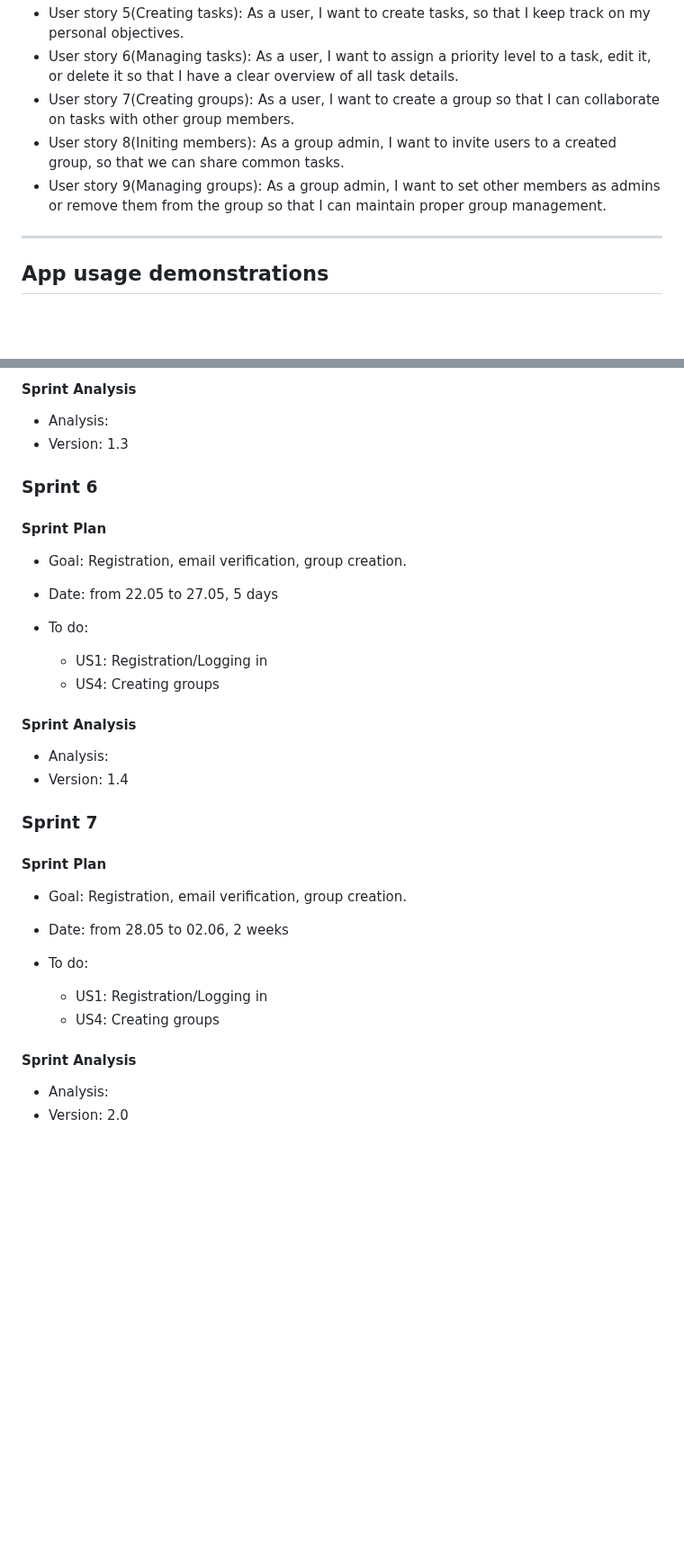
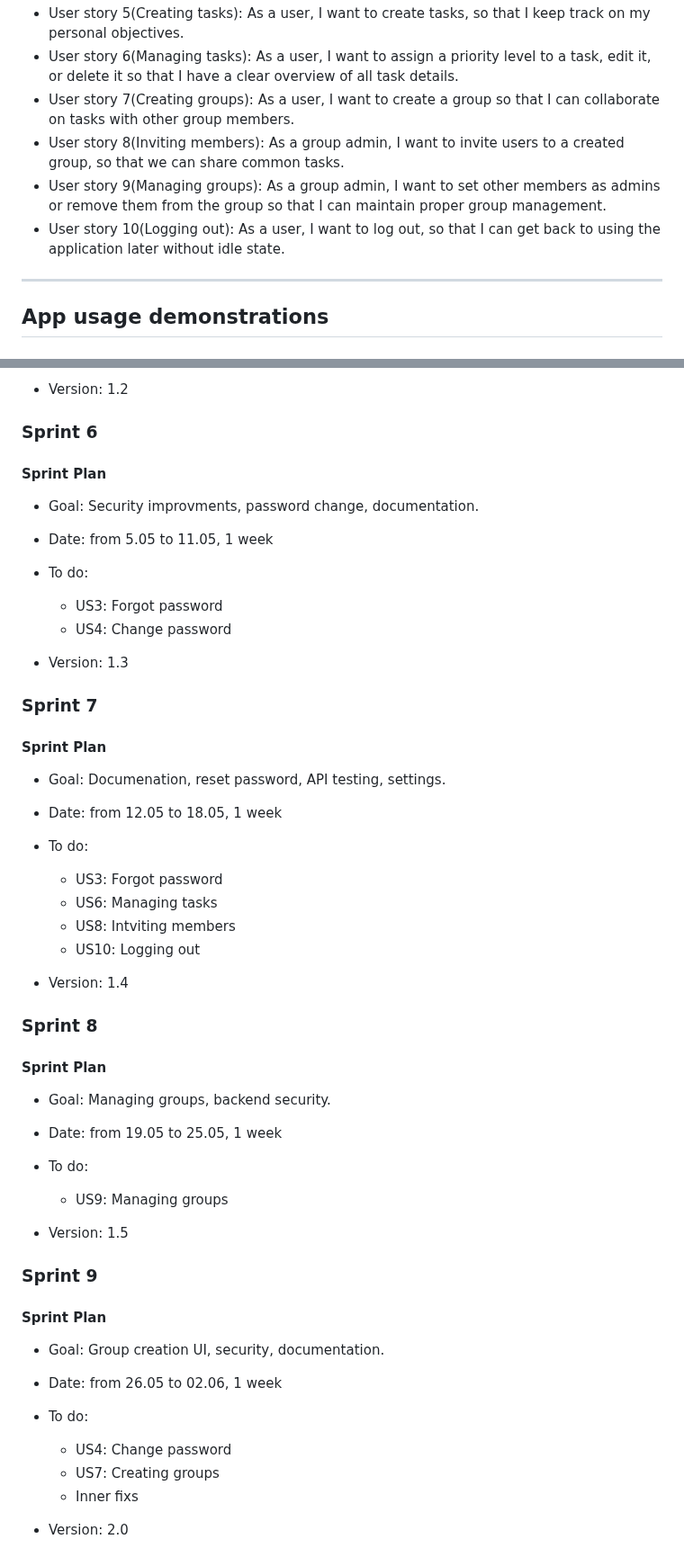
Before and after one commit to whycody/GoNext, a Markdown page: Docs/README.md, 2 parts joined by grey strips. Shown at 90% size. GitHub-like rendering; blank space fills up the shorter version.

```diff
--- a/Docs/README.md
+++ b/Docs/README.md
@@ -104,8 +104,9 @@ Creating Groups/Managing Groups:
 - User story 5(Creating tasks): As a user, I want to create tasks, so that I keep track on my personal objectives.
 - User story 6(Managing tasks): As a user, I want to assign a priority level to a task, edit it, or delete it so that I have a clear overview of all task details.
 - User story 7(Creating groups): As a user, I want to create a group so that I can collaborate on tasks with other group members.
-- User story 8(Initing members): As a group admin, I want to invite users to a created group, so that we can share common tasks.
+- User story 8(Inviting members): As a group admin, I want to invite users to a created group, so that we can share common tasks.
 - User story 9(Managing groups): As a group admin, I want to set other members as admins or remove them from the group so that I can maintain proper group management.
+- User story 10(Logging out): As a user, I want to log out, so that I can get back to using the application later without idle state.
 
 ***
 
@@ -412,39 +404,60 @@ Because the configuration of cloud services on Azure required time in the beginn
 
-#### Sprint Analysis
-
-- Analysis:
-- Version: 1.3
+- Version: 1.2
 
 ### Sprint 6
 
 #### Sprint Plan
 
-- Goal: Registration, email verification, group creation.
+- Goal: Security improvments, password change, documentation.
 
-- Date: from 22.05 to 27.05, 5 days
+- Date: from 5.05 to 11.05, 1 week
 
 - To do:
-    - US1: Registration/Logging in
-    - US4: Creating groups
+    - US3: Forgot password
+    - US4: Change password
 
-#### Sprint Analysis
-
-- Analysis:
-- Version: 1.4
+- Version: 1.3
 
 ### Sprint 7
 
 #### Sprint Plan
 
-- Goal: Registration, email verification, group creation.
+- Goal: Documenation, reset password, API testing, settings.
 
-- Date: from 28.05 to 02.06, 2 weeks
+- Date: from 12.05 to 18.05, 1 week
 
 - To do:
-    - US1: Registration/Logging in
-    - US4: Creating groups
+    - US3: Forgot password
+    - US6: Managing tasks
+    - US8: Intviting members
+    - US10: Logging out
 
-#### Sprint Analysis
+- Version: 1.4
 
-- Analysis:
+### Sprint 8
+
+#### Sprint Plan
+
+- Goal: Managing groups, backend security.
+
+- Date: from 19.05 to 25.05, 1 week
+
+- To do:
+    - US9: Managing groups
+
+- Version: 1.5
+
+### Sprint 9
+
+#### Sprint Plan
+
+- Goal: Group creation UI, security, documentation.
+
+- Date: from 26.05 to 02.06, 1 week
+
+- To do:
+    - US4: Change password
+    - US7: Creating groups
+    - Inner fixs
+
 - Version: 2.0
```
Also changed, not shown: other parts of Docs/README.md (+21 -30 lines).
